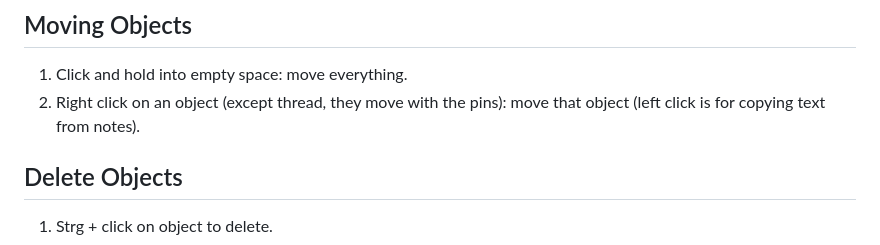
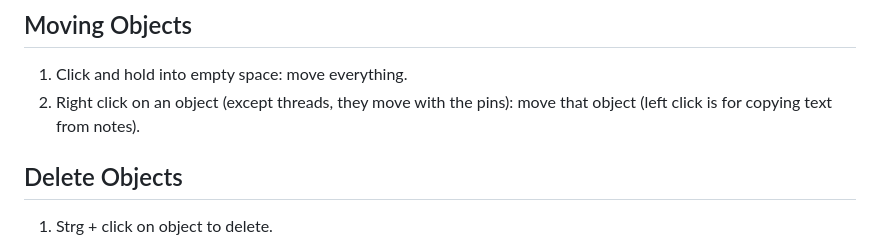
Before and after one commit to stefankober/detective-board, a Markdown page: README.md, the part around the change. GitHub-like rendering.

```diff
--- a/README.md
+++ b/README.md
@@ -20,7 +20,7 @@ Download index.html. Open in browser. You can have open more than one instance w
 ## Moving Objects
 
 1. Click and hold into empty space: move everything.
-2. Right click on an object (except thread, they move with the pins): move that object (left click is for copying text from notes).
+2. Right click on an object (except threads, they move with the pins): move that object (left click is for copying text from notes).
 
 ## Delete Objects
 
```
